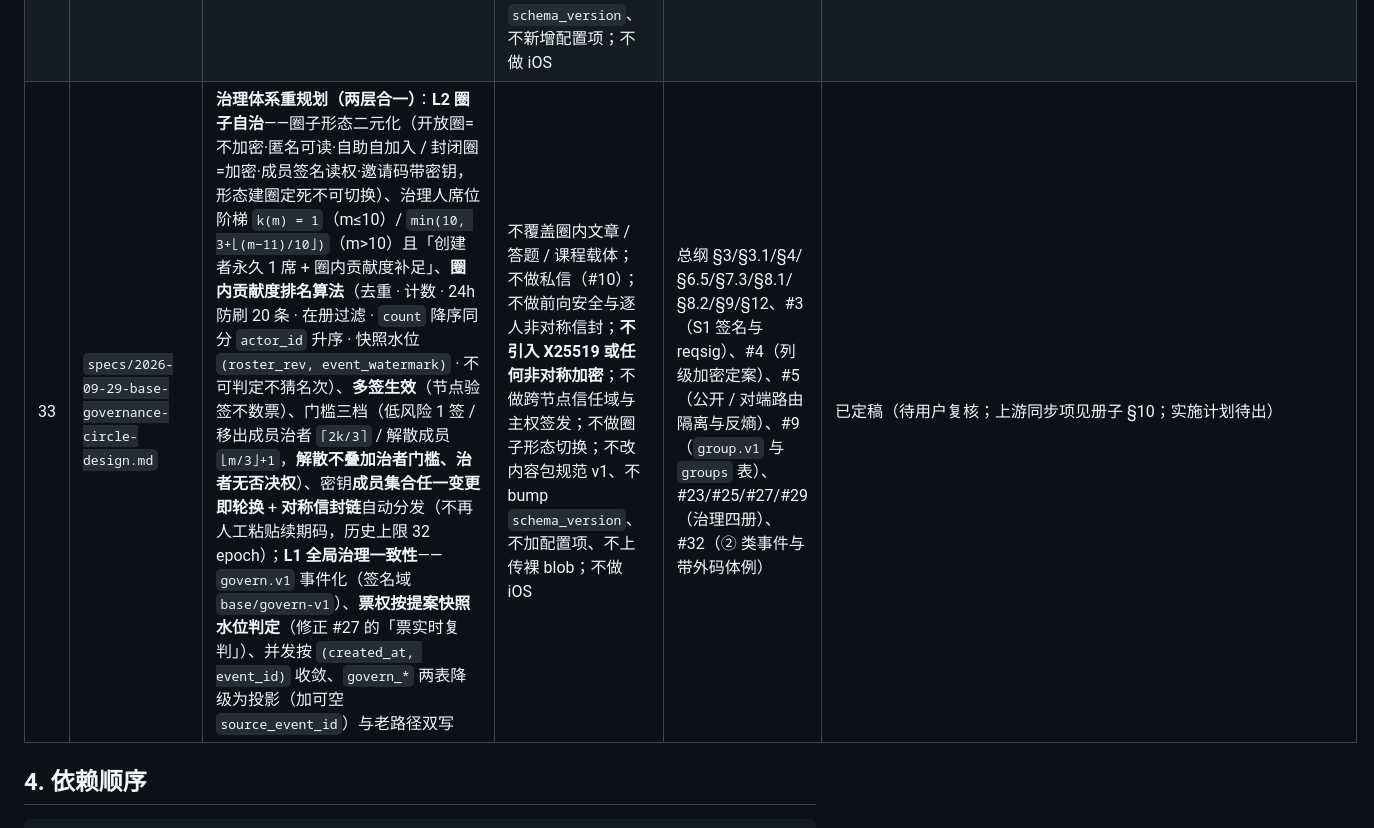
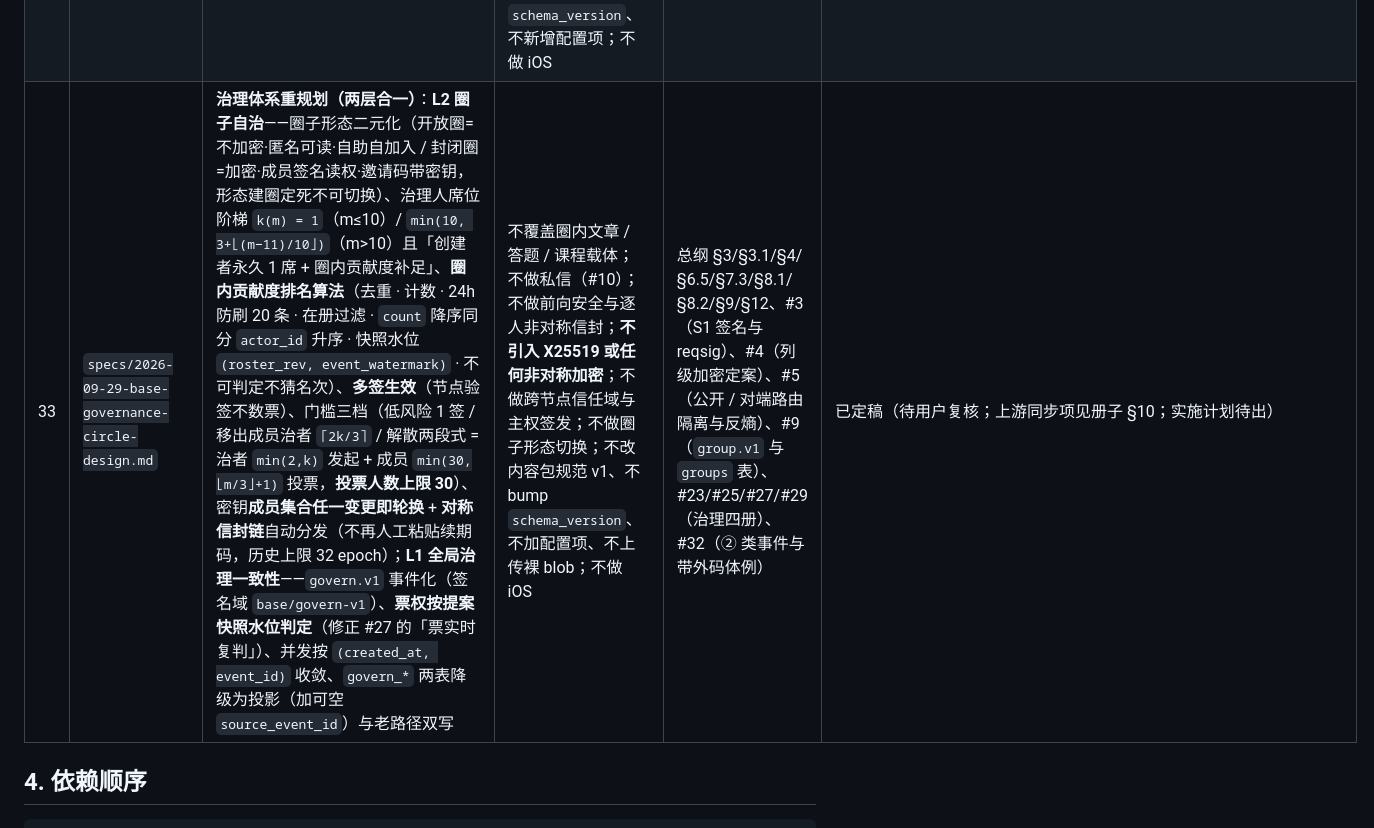
Before and after one commit to johocn/base, a Markdown page: docs/README.md, the part around the change. Rendered like a GitHub page.

Commit message:
docs: 解散圈子改为两段式并加投票人数上限（#33）
发起 = 治者 min(2, k) 名联署；通过 = 成员 min(30, ⌊m/3⌋+1) 投票（> 1/3，上限 30）。
同步 §0.1 / §3.4（含签名复用与算例）/ §6（新增 group_proposal_proposer_missing）/ §7 代价 / AC 7 与 README 登记行。

```diff
--- a/docs/README.md
+++ b/docs/README.md
@@ -56,7 +56,7 @@
 | 30 | `plans/2026-09-28-base-creation-ui-plan.md` | 治理主线第 4 册实施计划（Task 1–9：本地台账表与 `LocalRepo` 6 方法、`core/quizdoc.ts` 题库草稿生成与回读、`core/errors.ts` 服务端错误码中文映射 + `core/submit.ts` 投稿编排（算 `content_hash` → 作者签名 → 直发/入队/补发）、投稿编辑器与「我的条目」两页、`core/govern.ts` 提案与投票 + 治理页与条目页治理入口、`core/contribution.ts` 名册与昵称 + 贡献页与「我的」页两组入口、节点公开页只读看板 `/governance`、tabBar 八图标 SVG→81×81 PNG、0.8.0 发布与文档回填） | 不新增任何 HTTP 接口；不做视频投稿与块上传；不做课程/课时编排；不做离线投票与草稿暂存；不改 `author_sig` 签名域与内容包规范 v1；不 bump `schema_version`、不加配置项 | 册子 #29 | 已执行（Task 1–9 全部落地；**0.8.0 已发布上线**——APK 27403827 字节 / sha256 `c01dd19cba9bcefb2e05cb8d6d023b527792ace029069f3caf3898a71a2ae123` / 证书 SHA1 与 0.7.0 一致，落地页与 `/v1/release` 均已改指 0.8.0、线上验签通过、`/governance` 看板已上线；仅真机验收待人工。完整度见计划「执行实况」，含 3 条执行期更正） |
 | 31 | `plans/2026-09-29-base-groups-plan.md` | 学习小组（② 加密）实施计划（Task 1–10：节点 store 层 `groups` 表与 owner 锁 / epoch 严格单调 + 事件分页与块归属索引、`group.v1` 注册与 `msg`·`roster` 分流、匿名读 `GET /v1/group/{group_id}`、反熵接收侧投影还原与 roster 落表、节点单测、手机端 `groups`/`group_keys` 两表与五个方法、`core/group.ts`（邀请码 · 建组入组 · 轮换续期码 · 发言 · 读解密）+ `group.test.ts`、圈子改小组列表页 + 小组会话页 + 路由、`0.9.0`/`10` 发布 + 节点二进制部署 + 文档回填） | 不改内容包规范 v1、不 bump `schema_version`、不加配置项、不新增 KEK 种类、不新开 blob 上传面、不做成员准入读控制（索引匿名可读为明确代价）；不做私信（#10）/文件与语音/撤回与编辑/群主转让/前向安全/本地消息缓存；不做 iOS | 册子 #9 | **已执行并发布上线**（完整度见本计划「执行实况」，含 **14 条执行期更正**；**`0.9.3` APK 已云打包上传、`based release` 已签发、落地页与 `/v1/release` 已改指**；真机 7 条验收待人工） |
 | 32 | `specs/2026-09-29-base-direct-message-design.md` | **B 主线**：私信（② 加密）——`target_id = dm/<收件人 id>`、**带外好友码**（7 键签名载荷 + `peer_id` 定向 + 离线自验）、会话密钥一 peer 一把双向共用（无 epoch、无轮换）、`dm.v1` 事件（唯一种语义：密文发言，body 仅 `{to, text_cipher}`）、新公开读 `GET /v1/dm/{peer_id}`（**无 404 分支**）、手机端本地表 `dm_keys` 与「双 `target_id` 合并」会话视图、离线发言复用 `comment_out`（零新表）；节点侧**不新增任何表与列** | 不引入非对称加密、不做密钥轮换与前向安全；不做已读回执、撤回与编辑、删除、引用回复、附件、群聊与广播、拉黑与举报入口、未读数；**不做成员准入读控制**（索引匿名可读为明确代价）；不做本地正文缓存（总纲 §9 `messages` 表延期不取消）；不做多设备同一身份；不改内容包规范 v1、不 bump `schema_version`、不新增配置项；不做 iOS | 总纲 §3/§3.1/§4/§7.3/§8.1/§8.2/§9/§12、#3（S1）、#4（列级加密定案）、#19（事件管线）、#20（离线队列）、#9（② 类事件与密文块落法、带外码形态） | 已定稿（总纲 §0.6 已同步回填；其实施计划待出） |
-| 33 | `specs/2026-09-29-base-governance-circle-design.md` | **治理体系重规划（两层合一）**：**L2 圈子自治**——圈子形态二元化（开放圈=不加密·匿名可读·自助自加入 / 封闭圈=加密·成员签名读权·邀请码带密钥，形态建圈定死不可切换）、治理人席位阶梯 `k(m) = 1`（m≤10）/ `min(10, 3+⌊(m−11)/10⌋)`（m>10）且「创建者永久 1 席 + 圈内贡献度补足」、**圈内贡献度排名算法**（去重 · 计数 · 24h 防刷 20 条 · 在册过滤 · `count` 降序同分 `actor_id` 升序 · 快照水位 `(roster_rev, event_watermark)` · 不可判定不猜名次）、**多签生效**（节点验签不数票）、门槛三档（低风险 1 签 / 移出成员治者 `⌈2k/3⌉` / 解散成员 `⌊m/3⌋+1`，**解散不叠加治者门槛、治者无否决权**）、密钥**成员集合任一变更即轮换** + **对称信封链**自动分发（不再人工粘贴续期码，历史上限 32 epoch）；**L1 全局治理一致性**——`govern.v1` 事件化（签名域 `base/govern-v1`）、**票权按提案快照水位判定**（修正 #27 的「票实时复判」）、并发按 `(created_at, event_id)` 收敛、`govern_*` 两表降级为投影（加可空 `source_event_id`）与老路径双写 | 不覆盖圈内文章 / 答题 / 课程载体；不做私信（#10）；不做前向安全与逐人非对称信封；**不引入 X25519 或任何非对称加密**；不做跨节点信任域与主权签发；不做圈子形态切换；不改内容包规范 v1、不 bump `schema_version`、不加配置项、不上传裸 blob；不做 iOS | 总纲 §3/§3.1/§4/§6.5/§7.3/§8.1/§8.2/§9/§12、#3（S1 签名与 reqsig）、#4（列级加密定案）、#5（公开 / 对端路由隔离与反熵）、#9（`group.v1` 与 `groups` 表）、#23/#25/#27/#29（治理四册）、#32（② 类事件与带外码体例） | 已定稿（待用户复核；上游同步项见册子 §10；实施计划待出） |
+| 33 | `specs/2026-09-29-base-governance-circle-design.md` | **治理体系重规划（两层合一）**：**L2 圈子自治**——圈子形态二元化（开放圈=不加密·匿名可读·自助自加入 / 封闭圈=加密·成员签名读权·邀请码带密钥，形态建圈定死不可切换）、治理人席位阶梯 `k(m) = 1`（m≤10）/ `min(10, 3+⌊(m−11)/10⌋)`（m>10）且「创建者永久 1 席 + 圈内贡献度补足」、**圈内贡献度排名算法**（去重 · 计数 · 24h 防刷 20 条 · 在册过滤 · `count` 降序同分 `actor_id` 升序 · 快照水位 `(roster_rev, event_watermark)` · 不可判定不猜名次）、**多签生效**（节点验签不数票）、门槛三档（低风险 1 签 / 移出成员治者 `⌈2k/3⌉` / 解散两段式 = 治者 `min(2,k)` 发起 + 成员 `min(30,⌊m/3⌋+1)` 投票，**投票人数上限 30**）、密钥**成员集合任一变更即轮换** + **对称信封链**自动分发（不再人工粘贴续期码，历史上限 32 epoch）；**L1 全局治理一致性**——`govern.v1` 事件化（签名域 `base/govern-v1`）、**票权按提案快照水位判定**（修正 #27 的「票实时复判」）、并发按 `(created_at, event_id)` 收敛、`govern_*` 两表降级为投影（加可空 `source_event_id`）与老路径双写 | 不覆盖圈内文章 / 答题 / 课程载体；不做私信（#10）；不做前向安全与逐人非对称信封；**不引入 X25519 或任何非对称加密**；不做跨节点信任域与主权签发；不做圈子形态切换；不改内容包规范 v1、不 bump `schema_version`、不加配置项、不上传裸 blob；不做 iOS | 总纲 §3/§3.1/§4/§6.5/§7.3/§8.1/§8.2/§9/§12、#3（S1 签名与 reqsig）、#4（列级加密定案）、#5（公开 / 对端路由隔离与反熵）、#9（`group.v1` 与 `groups` 表）、#23/#25/#27/#29（治理四册）、#32（② 类事件与带外码体例） | 已定稿（待用户复核；上游同步项见册子 §10；实施计划待出） |
 
 ## 4. 依赖顺序
 
```
Also changed, not shown: 1 other file.
